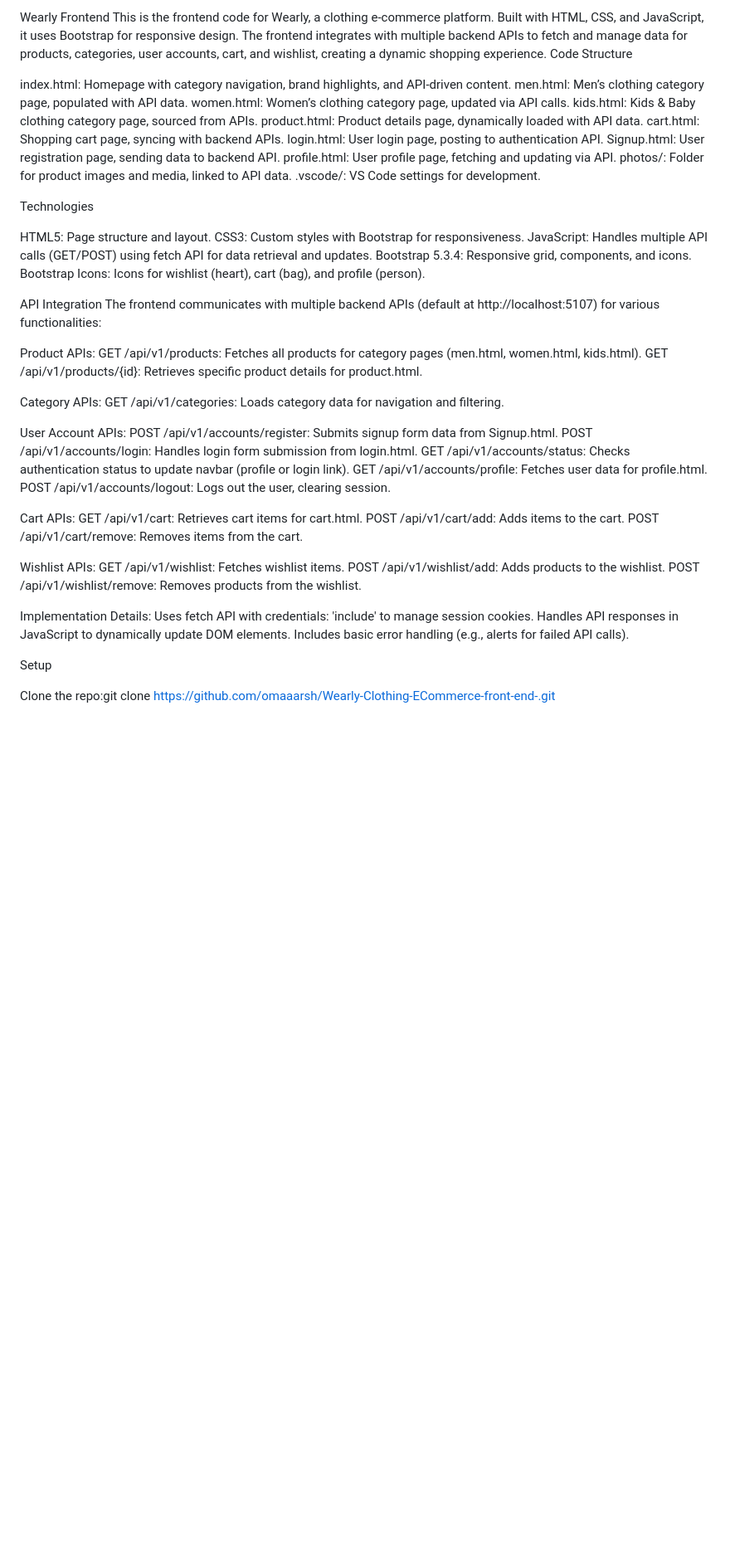
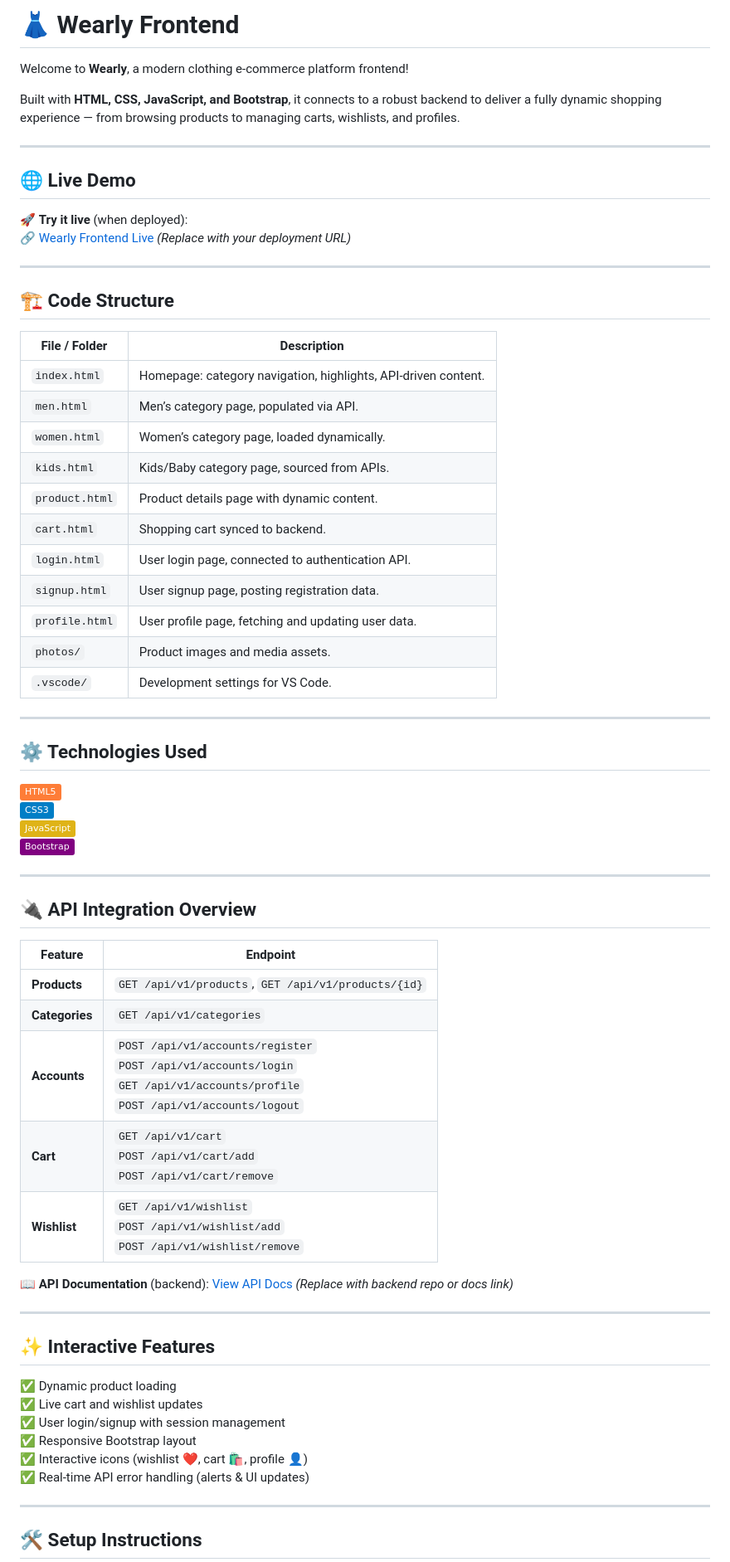
Before and after one commit to omaaarsh/E-commerce-, a Markdown page: README.md, the part around one of its changes. Shown at 83% size. Rendered like a GitHub page; badges without logos; blank space fills up the shorter version.

```diff
--- a/README.md
+++ b/README.md
@@ -1,68 +1,69 @@
-Wearly Frontend
-This is the frontend code for Wearly, a clothing e-commerce platform. Built with HTML, CSS, and JavaScript, it uses Bootstrap for responsive design. The frontend integrates with multiple backend APIs to fetch and manage data for products, categories, user accounts, cart, and wishlist, creating a dynamic shopping experience.
-Code Structure
+# 👗 Wearly Frontend
 
-index.html: Homepage with category navigation, brand highlights, and API-driven content.
-men.html: Men’s clothing category page, populated with API data.
-women.html: Women’s clothing category page, updated via API calls.
-kids.html: Kids & Baby clothing category page, sourced from APIs.
-product.html: Product details page, dynamically loaded with API data.
-cart.html: Shopping cart page, syncing with backend APIs.
-login.html: User login page, posting to authentication API.
-Signup.html: User registration page, sending data to backend API.
-profile.html: User profile page, fetching and updating via API.
-photos/: Folder for product images and media, linked to API data.
-.vscode/: VS Code settings for development.
+Welcome to **Wearly**, a modern clothing e-commerce platform frontend!
 
-Technologies
+Built with **HTML, CSS, JavaScript, and Bootstrap**, it connects to a robust backend to deliver a fully dynamic shopping experience — from browsing products to managing carts, wishlists, and profiles.
 
-HTML5: Page structure and layout.
-CSS3: Custom styles with Bootstrap for responsiveness.
-JavaScript: Handles multiple API calls (GET/POST) using fetch API for data retrieval and updates.
-Bootstrap 5.3.4: Responsive grid, components, and icons.
-Bootstrap Icons: Icons for wishlist (heart), cart (bag), and profile (person).
+---
 
-API Integration
-The frontend communicates with multiple backend APIs (default at http://localhost:5107) for various functionalities:
+## 🌐 Live Demo
 
-Product APIs:
-GET /api/v1/products: Fetches all products for category pages (men.html, women.html, kids.html).
-GET /api/v1/products/{id}: Retrieves specific product details for product.html.
+🚀 **Try it live** (when deployed):
+[🔗 Wearly Frontend Live](https://your-demo-link.com) *(Replace with your deployment URL)*
 
+---
 
-Category APIs:
-GET /api/v1/categories: Loads category data for navigation and filtering.
+## 🏗 Code Structure
 
+| File / Folder     | Description                                                            |
+|--------------------|------------------------------------------------------------------------|
+| `index.html`      | Homepage: category navigation, highlights, API-driven content.         |
+| `men.html`        | Men’s category page, populated via API.                               |
+| `women.html`      | Women’s category page, loaded dynamically.                           |
+| `kids.html`       | Kids/Baby category page, sourced from APIs.                          |
+| `product.html`    | Product details page with dynamic content.                           |
+| `cart.html`       | Shopping cart synced to backend.                                     |
+| `login.html`      | User login page, connected to authentication API.                    |
+| `signup.html`     | User signup page, posting registration data.                         |
+| `profile.html`    | User profile page, fetching and updating user data.                  |
+| `photos/`        | Product images and media assets.                                     |
+| `.vscode/`       | Development settings for VS Code.                                    |
 
-User Account APIs:
-POST /api/v1/accounts/register: Submits signup form data from Signup.html.
-POST /api/v1/accounts/login: Handles login form submission from login.html.
-GET /api/v1/accounts/status: Checks authentication status to update navbar (profile or login link).
-GET /api/v1/accounts/profile: Fetches user data for profile.html.
-POST /api/v1/accounts/logout: Logs out the user, clearing session.
+---
 
+## ⚙ Technologies Used
 
-Cart APIs:
-GET /api/v1/cart: Retrieves cart items for cart.html.
-POST /api/v1/cart/add: Adds items to the cart.
-POST /api/v1/cart/remove: Removes items from the cart.
+![HTML5](https://img.shields.io/badge/HTML5-orange?logo=html5)
+![CSS3](https://img.shields.io/badge/CSS3-blue?logo=css3)
+![JavaScript](https://img.shields.io/badge/JavaScript-yellow?logo=javascript)
+![Bootstrap](https://img.shields.io/badge/Bootstrap-purple?logo=bootstrap)
 
+---
 
-Wishlist APIs:
-GET /api/v1/wishlist: Fetches wishlist items.
-POST /api/v1/wishlist/add: Adds products to the wishlist.
-POST /api/v1/wishlist/remove: Removes products from the wishlist.
+## 🔌 API Integration Overview
 
+| Feature        | Endpoint                                           |
+|---------------|-----------------------------------------------------|
+| **Products**  | `GET /api/v1/products`, `GET /api/v1/products/{id}` |
+| **Categories**| `GET /api/v1/categories`                            |
+| **Accounts**  | `POST /api/v1/accounts/register` <br> `POST /api/v1/accounts/login` <br> `GET /api/v1/accounts/profile` <br> `POST /api/v1/accounts/logout` |
+| **Cart**      | `GET /api/v1/cart` <br> `POST /api/v1/cart/add` <br> `POST /api/v1/cart/remove` |
+| **Wishlist**  | `GET /api/v1/wishlist` <br> `POST /api/v1/wishlist/add` <br> `POST /api/v1/wishlist/remove` |
 
-Implementation Details:
-Uses fetch API with credentials: 'include' to manage session cookies.
-Handles API responses in JavaScript to dynamically update DOM elements.
-Includes basic error handling (e.g., alerts for failed API calls).
+📖 **API Documentation** (backend): [View API Docs](https://github.com/omaaarsh/Wearly-Backend-Repo-Link) *(Replace with backend repo or docs link)*
 
+---
 
+## ✨ Interactive Features
 
-Setup
+✅ Dynamic product loading
+✅ Live cart and wishlist updates
+✅ User login/signup with session management
+✅ Responsive Bootstrap layout
+✅ Interactive icons (wishlist ❤️, cart 🛍, profile 👤)
+✅ Real-time API error handling (alerts & UI updates)
 
-Clone the repo:git clone https://github.com/omaaarsh/Wearly-Clothing-ECommerce-front-end-.git
+---
 
+## 🛠 Setup Instructions
 
```
Also changed, not shown: other parts of README.md (+3 -12 lines).
